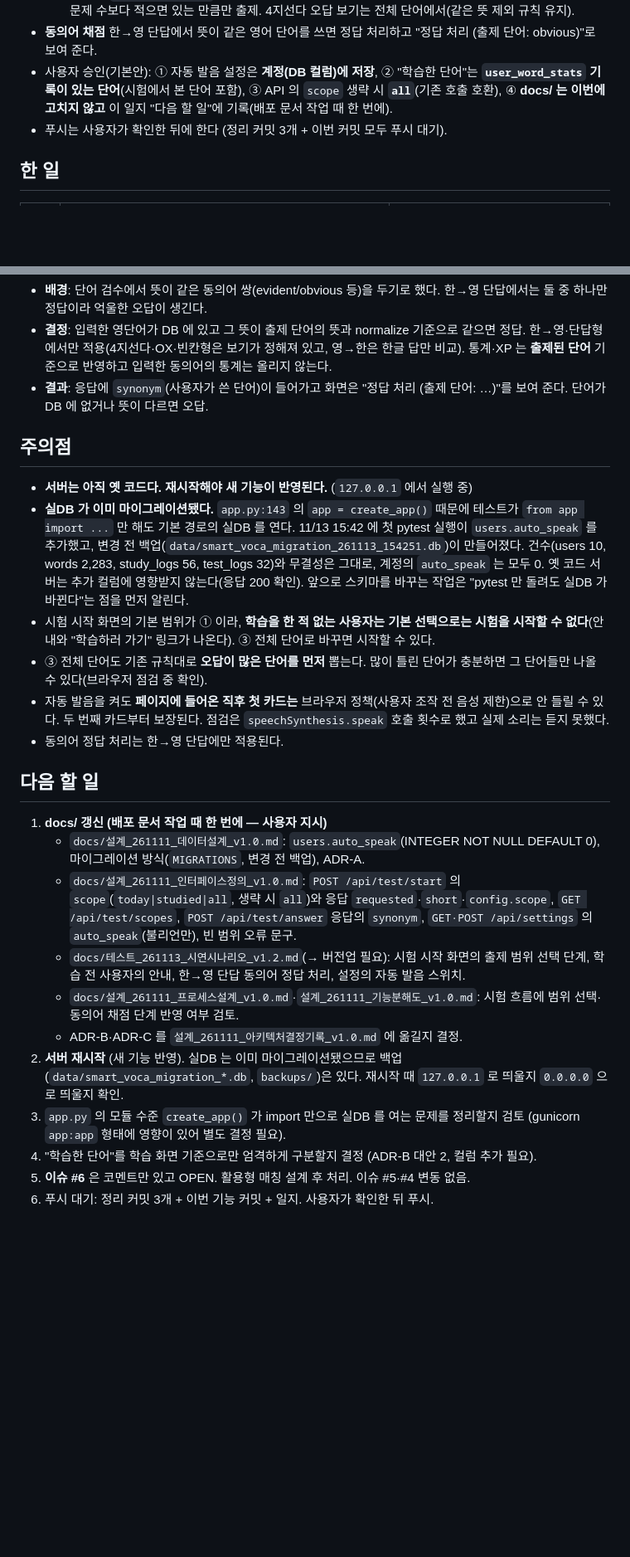
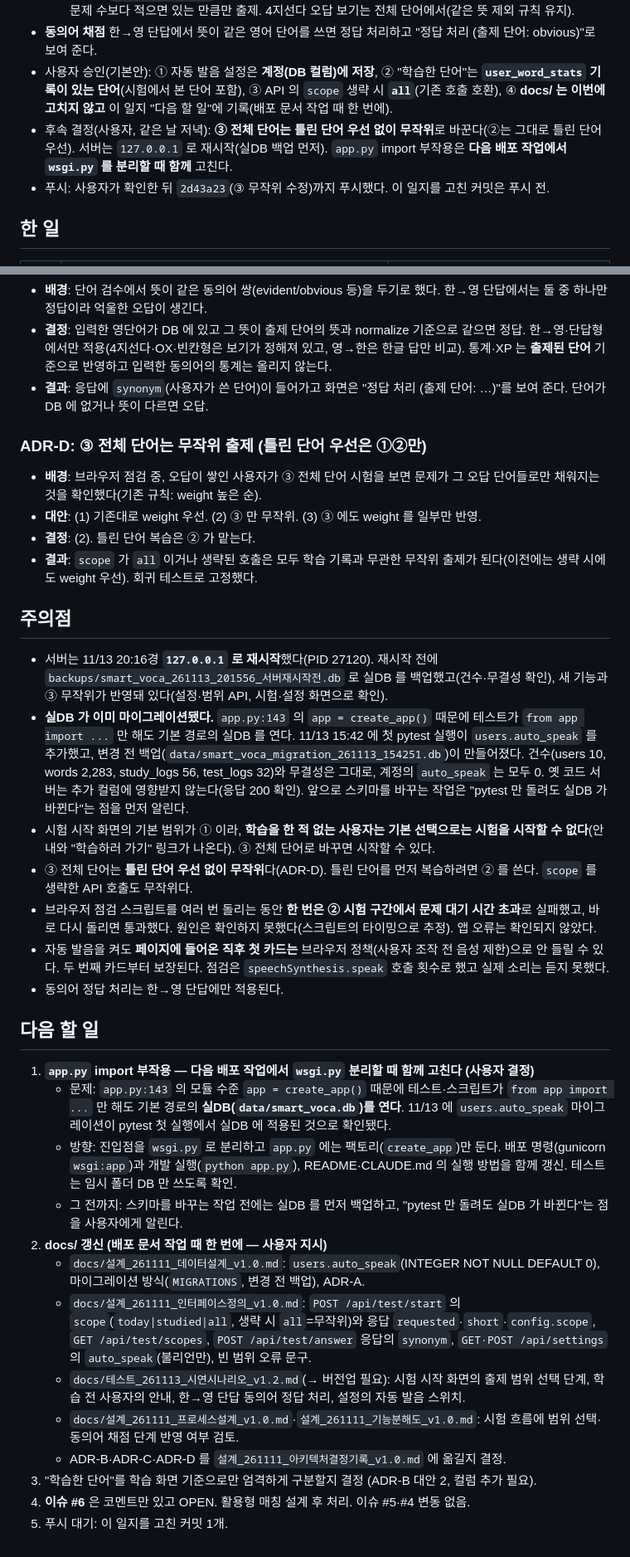
Before and after one commit to asg950905-gif/smart-voca, a Markdown page: ai-agent/claude/일지_261113_학습시험기능개선.md, 2 parts joined by grey strips. Shown at 83% size. GitHub-like rendering; blank space fills up the shorter version.

Commit message:
docs: 학습·시험 개선 일지 갱신 (③ 무작위 결정·ADR-D, 서버 재시작 완료, app.py import 부작용을 다음 할 일 맨 위로)
- 후속 결정: ③ 전체 단어는 틀린 단어 우선 없이 무작위, 서버 127.0.0.1 재시작(실DB 백업 먼저)
- 다음 할 일 1순위: app.py import 부작용(테스트가 실DB 를 여는 문제)을 다음 배포 작업의 wsgi.py 분리와 함께 해결
- 테스트 130개, 브라우저 점검 36/36 (간헐 실패 1회 기록)

Co-Authored-By: Claude Sonnet 5.5 <noreply@anthropic.com>

```diff
--- a/ai-agent/claude/일지_261113_학습시험기능개선.md
+++ b/ai-agent/claude/일지_261113_학습시험기능개선.md
@@ -13,7 +13,8 @@
   - ①②는 `user_word_stats` 기준, 틀린 단어(weight 높은 순) 우선. 범위가 비면 "먼저 학습을 해주세요", 문제 수보다 적으면 있는 만큼만 출제. 4지선다 오답 보기는 전체 단어에서(같은 뜻 제외 규칙 유지).
 - **동의어 채점** 한→영 단답에서 뜻이 같은 영어 단어를 쓰면 정답 처리하고 "정답 처리 (출제 단어: obvious)"로 보여 준다.
 - 사용자 승인(기본안): ① 자동 발음 설정은 **계정(DB 컬럼)에 저장**, ② "학습한 단어"는 **`user_word_stats` 기록이 있는 단어**(시험에서 본 단어 포함), ③ API 의 `scope` 생략 시 **`all`**(기존 호출 호환), ④ **docs/ 는 이번에 고치지 않고** 이 일지 "다음 할 일"에 기록(배포 문서 작업 때 한 번에).
-- 푸시는 사용자가 확인한 뒤에 한다 (정리 커밋 3개 + 이번 커밋 모두 푸시 대기).
+- 후속 결정(사용자, 같은 날 저녁): **③ 전체 단어는 틀린 단어 우선 없이 무작위**로 바꾼다(②는 그대로 틀린 단어 우선). 서버는 `127.0.0.1` 로 재시작(실DB 백업 먼저). `app.py` import 부작용은 **다음 배포 작업에서 `wsgi.py` 를 분리할 때 함께** 고친다.
+- 푸시: 사용자가 확인한 뒤 `2d43a23`(③ 무작위 수정)까지 푸시했다. 이 일지를 고친 커밋은 푸시 전.
 
 ## 한 일
 
@@ -46,25 +48,34 @@
 - **결정**: 입력한 영단어가 DB 에 있고 그 뜻이 출제 단어의 뜻과 normalize 기준으로 같으면 정답. 한→영·단답형에서만 적용(4지선다·OX·빈칸형은 보기가 정해져 있고, 영→한은 한글 답만 비교). 통계·XP 는 **출제된 단어** 기준으로 반영하고 입력한 동의어의 통계는 올리지 않는다.
 - **결과**: 응답에 `synonym`(사용자가 쓴 단어)이 들어가고 화면은 "정답 처리 (출제 단어: …)"를 보여 준다. 단어가 DB 에 없거나 뜻이 다르면 오답.
 
+### ADR-D: ③ 전체 단어는 무작위 출제 (틀린 단어 우선은 ①②만)
+- **배경**: 브라우저 점검 중, 오답이 쌓인 사용자가 ③ 전체 단어 시험을 보면 문제가 그 오답 단어들로만 채워지는 것을 확인했다(기존 규칙: weight 높은 순).
+- **대안**: (1) 기존대로 weight 우선. (2) ③ 만 무작위. (3) ③ 에도 weight 를 일부만 반영.
+- **결정**: (2). 틀린 단어 복습은 ② 가 맡는다.
+- **결과**: `scope` 가 `all` 이거나 생략된 호출은 모두 학습 기록과 무관한 무작위 출제가 된다(이전에는 생략 시에도 weight 우선). 회귀 테스트로 고정했다.
+
 ## 주의점
 
-- **서버는 아직 옛 코드다. 재시작해야 새 기능이 반영된다.** (`127.0.0.1` 에서 실행 중)
+- 서버는 11/13 20:16경 **`127.0.0.1` 로 재시작**했다(PID 27120). 재시작 전에 `backups/smart_voca_261113_201556_서버재시작전.db` 로 실DB 를 백업했고(건수·무결성 확인), 새 기능과 ③ 무작위가 반영돼 있다(설정·범위 API, 시험·설정 화면으로 확인).
 - **실DB 가 이미 마이그레이션됐다.** `app.py:143` 의 `app = create_app()` 때문에 테스트가 `from app import ...` 만 해도 기본 경로의 실DB 를 연다. 11/13 15:42 에 첫 pytest 실행이 `users.auto_speak` 를 추가했고, 변경 전 백업(`data/smart_voca_migration_261113_154251.db`)이 만들어졌다. 건수(users 10, words 2,283, study_logs 56, test_logs 32)와 무결성은 그대로, 계정의 `auto_speak` 는 모두 0. 옛 코드 서버는 추가 컬럼에 영향받지 않는다(응답 200 확인). 앞으로 스키마를 바꾸는 작업은 "pytest 만 돌려도 실DB 가 바뀐다"는 점을 먼저 알린다.
 - 시험 시작 화면의 기본 범위가 ① 이라, **학습을 한 적 없는 사용자는 기본 선택으로는 시험을 시작할 수 없다**(안내와 "학습하러 가기" 링크가 나온다). ③ 전체 단어로 바꾸면 시작할 수 있다.
-- ③ 전체 단어도 기존 규칙대로 **오답이 많은 단어를 먼저** 뽑는다. 많이 틀린 단어가 충분하면 그 단어들만 나올 수 있다(브라우저 점검 중 확인).
+- ③ 전체 단어는 **틀린 단어 우선 없이 무작위**다(ADR-D). 틀린 단어를 먼저 복습하려면 ② 를 쓴다. `scope` 를 생략한 API 호출도 무작위다.
+- 브라우저 점검 스크립트를 여러 번 돌리는 동안 **한 번은 ② 시험 구간에서 문제 대기 시간 초과**로 실패했고, 바로 다시 돌리면 통과했다. 원인은 확인하지 못했다(스크립트의 타이밍으로 추정). 앱 오류는 확인되지 않았다.
 - 자동 발음을 켜도 **페이지에 들어온 직후 첫 카드는** 브라우저 정책(사용자 조작 전 음성 제한)으로 안 들릴 수 있다. 두 번째 카드부터 보장된다. 점검은 `speechSynthesis.speak` 호출 횟수로 했고 실제 소리는 듣지 못했다.
 - 동의어 정답 처리는 한→영 단답에만 적용된다.
 
 ## 다음 할 일
 
-1. **docs/ 갱신 (배포 문서 작업 때 한 번에 — 사용자 지시)**
+1. **`app.py` import 부작용 — 다음 배포 작업에서 `wsgi.py` 분리할 때 함께 고친다 (사용자 결정)**
+   - 문제: `app.py:143` 의 모듈 수준 `app = create_app()` 때문에 테스트·스크립트가 `from app import ...` 만 해도 기본 경로의 **실DB(`data/smart_voca.db`)를 연다**. 11/13 에 `users.auto_speak` 마이그레이션이 pytest 첫 실행에서 실DB 에 적용된 것으로 확인됐다.
+   - 방향: 진입점을 `wsgi.py` 로 분리하고 `app.py` 에는 팩토리(`create_app`)만 둔다. 배포 명령(gunicorn `wsgi:app`)과 개발 실행(`python app.py`), README·CLAUDE.md 의 실행 방법을 함께 갱신. 테스트는 임시 폴더 DB 만 쓰도록 확인.
+   - 그 전까지: 스키마를 바꾸는 작업 전에는 실DB 를 먼저 백업하고, "pytest 만 돌려도 실DB 가 바뀐다"는 점을 사용자에게 알린다.
+2. **docs/ 갱신 (배포 문서 작업 때 한 번에 — 사용자 지시)**
    - `docs/설계_261111_데이터설계_v1.0.md`: `users.auto_speak`(INTEGER NOT NULL DEFAULT 0), 마이그레이션 방식(`MIGRATIONS`, 변경 전 백업), ADR-A.
-   - `docs/설계_261111_인터페이스정의_v1.0.md`: `POST /api/test/start` 의 `scope`(`today|studied|all`, 생략 시 `all`)와 응답 `requested`·`short`·`config.scope`, `GET /api/test/scopes`, `POST /api/test/answer` 응답의 `synonym`, `GET·POST /api/settings` 의 `auto_speak`(불리언만), 빈 범위 오류 문구.
+   - `docs/설계_261111_인터페이스정의_v1.0.md`: `POST /api/test/start` 의 `scope`(`today|studied|all`, 생략 시 `all`=무작위)와 응답 `requested`·`short`·`config.scope`, `GET /api/test/scopes`, `POST /api/test/answer` 응답의 `synonym`, `GET·POST /api/settings` 의 `auto_speak`(불리언만), 빈 범위 오류 문구.
    - `docs/테스트_261113_시연시나리오_v1.2.md`(→ 버전업 필요): 시험 시작 화면의 출제 범위 선택 단계, 학습 전 사용자의 안내, 한→영 단답 동의어 정답 처리, 설정의 자동 발음 스위치.
    - `docs/설계_261111_프로세스설계_v1.0.md`·`설계_261111_기능분해도_v1.0.md`: 시험 흐름에 범위 선택·동의어 채점 단계 반영 여부 검토.
-   - ADR-B·ADR-C 를 `설계_261111_아키텍처결정기록_v1.0.md` 에 옮길지 결정.
-2. **서버 재시작** (새 기능 반영). 실DB 는 이미 마이그레이션됐으므로 백업(`data/smart_voca_migration_*.db`, `backups/`)은 있다. 재시작 때 `127.0.0.1` 로 띄울지 `0.0.0.0` 으로 띄울지 확인.
-3. `app.py` 의 모듈 수준 `create_app()` 가 import 만으로 실DB 를 여는 문제를 정리할지 검토 (gunicorn `app:app` 형태에 영향이 있어 별도 결정 필요).
-4. "학습한 단어"를 학습 화면 기준으로만 엄격하게 구분할지 결정 (ADR-B 대안 2, 컬럼 추가 필요).
-5. **이슈 #6** 은 코멘트만 있고 OPEN. 활용형 매칭 설계 후 처리. 이슈 #5·#4 변동 없음.
-6. 푸시 대기: 정리 커밋 3개 + 이번 기능 커밋 + 일지. 사용자가 확인한 뒤 푸시.
+   - ADR-B·ADR-C·ADR-D 를 `설계_261111_아키텍처결정기록_v1.0.md` 에 옮길지 결정.
+3. "학습한 단어"를 학습 화면 기준으로만 엄격하게 구분할지 결정 (ADR-B 대안 2, 컬럼 추가 필요).
+4. **이슈 #6** 은 코멘트만 있고 OPEN. 활용형 매칭 설계 후 처리. 이슈 #5·#4 변동 없음.
+5. 푸시 대기: 이 일지를 고친 커밋 1개.
```
Also changed, not shown: other parts of ai-agent/claude/일지_261113_학습시험기능개선.md (+5 -4 lines).
